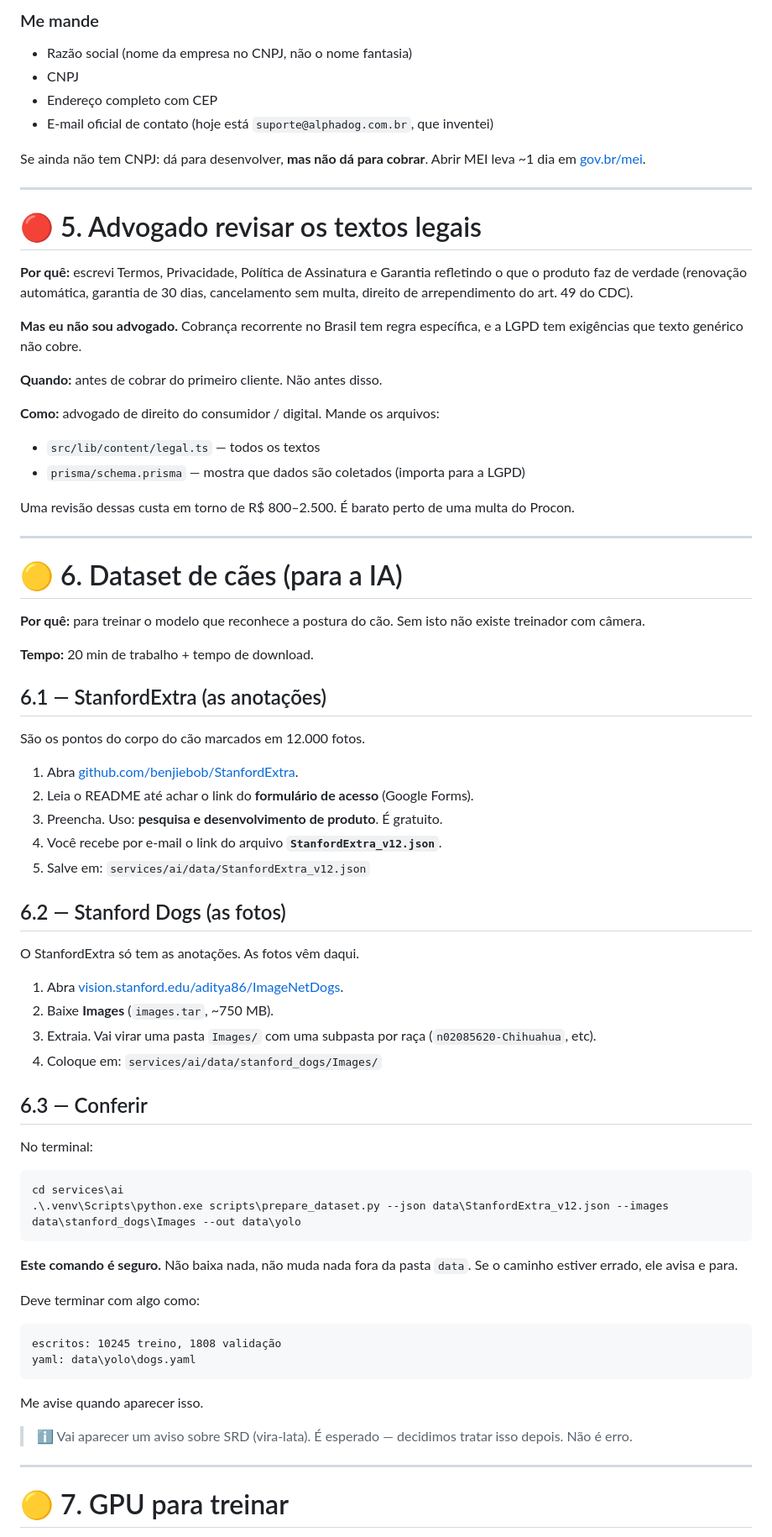
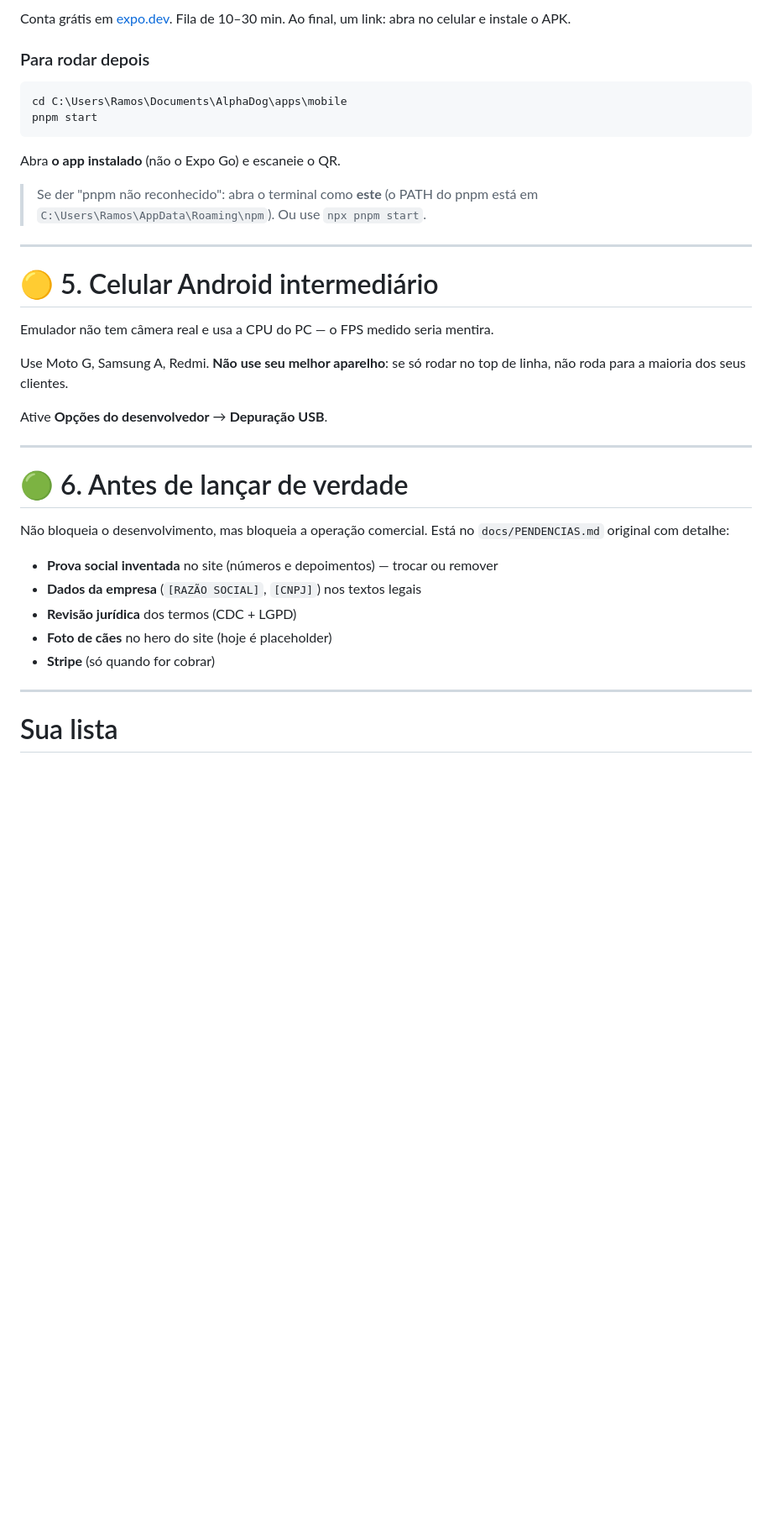
Before and after one commit to CodeByRamos/AlphaDog, a Markdown page: docs/PENDENCIAS.md, the part around one of its changes. Shown at 84% size. Drawn GitHub-style; blank space fills up the shorter version.

````diff
--- a/docs/PENDENCIAS.md
+++ b/docs/PENDENCIAS.md
@@ -140,89 +154,42 @@ identificação clara do fornecedor.
 
-### Me mande
+Conta grátis em [expo.dev](https://expo.dev). Fila de 10–30 min. Ao final, um
+link: abra no celular e instale o APK.
 
-- Razão social (nome da empresa no CNPJ, não o nome fantasia)
-- CNPJ
-- Endereço completo com CEP
-- E-mail oficial de contato (hoje está `suporte@alphadog.com.br`, que inventei)
+### Para rodar depois
+```powershell
+cd C:\Users\Ramos\Documents\AlphaDog\apps\mobile
+pnpm start
+```
+Abra **o app instalado** (não o Expo Go) e escaneie o QR.
 
-Se ainda não tem CNPJ: dá para desenvolver, **mas não dá para cobrar**. Abrir
-MEI leva ~1 dia em [gov.br/mei](https://www.gov.br/mei).
+> Se der "pnpm não reconhecido": abra o terminal como **este** (o PATH do pnpm
+> está em `C:\Users\Ramos\AppData\Roaming\npm`). Ou use `npx pnpm start`.
 
 ---
 
-# 🔴 5. Advogado revisar os textos legais
+# 🟡 5. Celular Android intermediário
 
-**Por quê:** escrevi Termos, Privacidade, Política de Assinatura e Garantia
-refletindo o que o produto faz de verdade (renovação automática, garantia de 30
-dias, cancelamento sem multa, direito de arrependimento do art. 49 do CDC).
+Emulador não tem câmera real e usa a CPU do PC — o FPS medido seria mentira.
 
-**Mas eu não sou advogado.** Cobrança recorrente no Brasil tem regra específica,
-e a LGPD tem exigências que texto genérico não cobre.
+Use Moto G, Samsung A, Redmi. **Não use seu melhor aparelho**: se só rodar no
+top de linha, não roda para a maioria dos seus clientes.
 
-**Quando:** antes de cobrar do primeiro cliente. Não antes disso.
-
-**Como:** advogado de direito do consumidor / digital. Mande os arquivos:
-
-- `src/lib/content/legal.ts` — todos os textos
-- `prisma/schema.prisma` — mostra que dados são coletados (importa para a LGPD)
-
-Uma revisão dessas custa em torno de R$ 800–2.500. É barato perto de uma multa
-do Procon.
+Ative **Opções do desenvolvedor** → **Depuração USB**.
 
 ---
 
-# 🟡 6. Dataset de cães (para a IA)
+# 🟢 6. Antes de lançar de verdade
 
-**Por quê:** para treinar o modelo que reconhece a postura do cão. Sem isto não
-existe treinador com câmera.
+Não bloqueia o desenvolvimento, mas bloqueia a operação comercial. Está no
+`docs/PENDENCIAS.md` original com detalhe:
 
-**Tempo:** 20 min de trabalho + tempo de download.
-
-## 6.1 — StanfordExtra (as anotações)
-
-São os pontos do corpo do cão marcados em 12.000 fotos.
-
-1. Abra [github.com/benjiebob/StanfordExtra](https://github.com/benjiebob/StanfordExtra).
-2. Leia o README até achar o link do **formulário de acesso** (Google Forms).
-3. Preencha. Uso: **pesquisa e desenvolvimento de produto**. É gratuito.
-4. Você recebe por e-mail o link do arquivo **`StanfordExtra_v12.json`**.
-5. Salve em: `services/ai/data/StanfordExtra_v12.json`
-
-## 6.2 — Stanford Dogs (as fotos)
-
-O StanfordExtra só tem as anotações. As fotos vêm daqui.
-
-1. Abra [vision.stanford.edu/aditya86/ImageNetDogs](http://vision.stanford.edu/aditya86/ImageNetDogs/).
-2. Baixe **Images** (`images.tar`, ~750 MB).
-3. Extraia. Vai virar uma pasta `Images/` com uma subpasta por raça
-   (`n02085620-Chihuahua`, etc).
-4. Coloque em: `services/ai/data/stanford_dogs/Images/`
-
-## 6.3 — Conferir
-
-No terminal:
-
-```powershell
-cd services\ai
-.\.venv\Scripts\python.exe scripts\prepare_dataset.py --json data\StanfordExtra_v12.json --images data\stanford_dogs\Images --out data\yolo
-```
-
-**Este comando é seguro.** Não baixa nada, não muda nada fora da pasta `data`.
-Se o caminho estiver errado, ele avisa e para.
-
-Deve terminar com algo como:
-
-```
-escritos: 10245 treino, 1808 validação
-yaml: data\yolo\dogs.yaml
-```
-
-Me avise quando aparecer isso.
-
-> ℹ️ Vai aparecer um aviso sobre SRD (vira-lata). É esperado — decidimos tratar
-> isso depois. Não é erro.
+- **Prova social inventada** no site (números e depoimentos) — trocar ou remover
+- **Dados da empresa** (`[RAZÃO SOCIAL]`, `[CNPJ]`) nos textos legais
+- **Revisão jurídica** dos termos (CDC + LGPD)
+- **Foto de cães** no hero do site (hoje é placeholder)
+- **Stripe** (só quando for cobrar)
 
 ---
 
-# 🟡 7. GPU para treinar
+# Sua lista
 
````
Also changed, not shown: other parts of docs/PENDENCIAS.md (+143 -190 lines).
